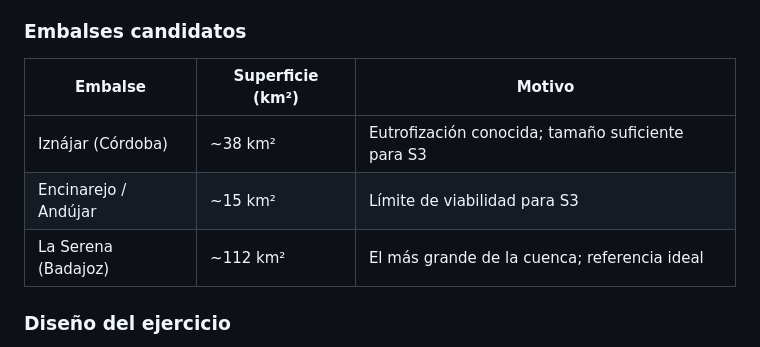
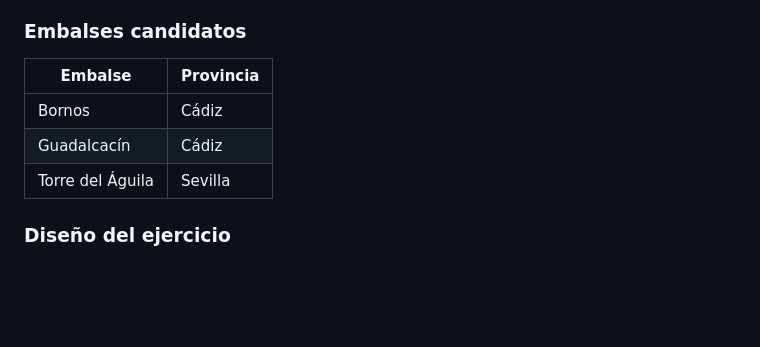
Before and after one commit to Digdgeo/CHG, a Markdown page: teledeteccion/papers/README.md, the part around the change. Rendered like a GitHub page; blank space fills up the shorter version.

Commit message:
teledeteccion: actualizar embalses candidatos del ejercicio

```diff
--- a/teledeteccion/papers/README.md
+++ b/teledeteccion/papers/README.md
@@ -100,11 +100,11 @@ Comparar el rendimiento del índice FGAI (sin corrección atmosférica) calculad
 
 ### Embalses candidatos
 
-| Embalse | Superficie (km²) | Motivo |
-|---------|-----------------|--------|
-| Iznájar (Córdoba) | ~38 km² | Eutrofización conocida; tamaño suficiente para S3 |
-| Encinarejo / Andújar | ~15 km² | Límite de viabilidad para S3 |
-| La Serena (Badajoz) | ~112 km² | El más grande de la cuenca; referencia ideal |
+| Embalse | Provincia |
+|---------|-----------|
+| Bornos | Cádiz |
+| Guadalcacín | Cádiz |
+| Torre del Águila | Sevilla |
 
 ### Diseño del ejercicio
 
```
